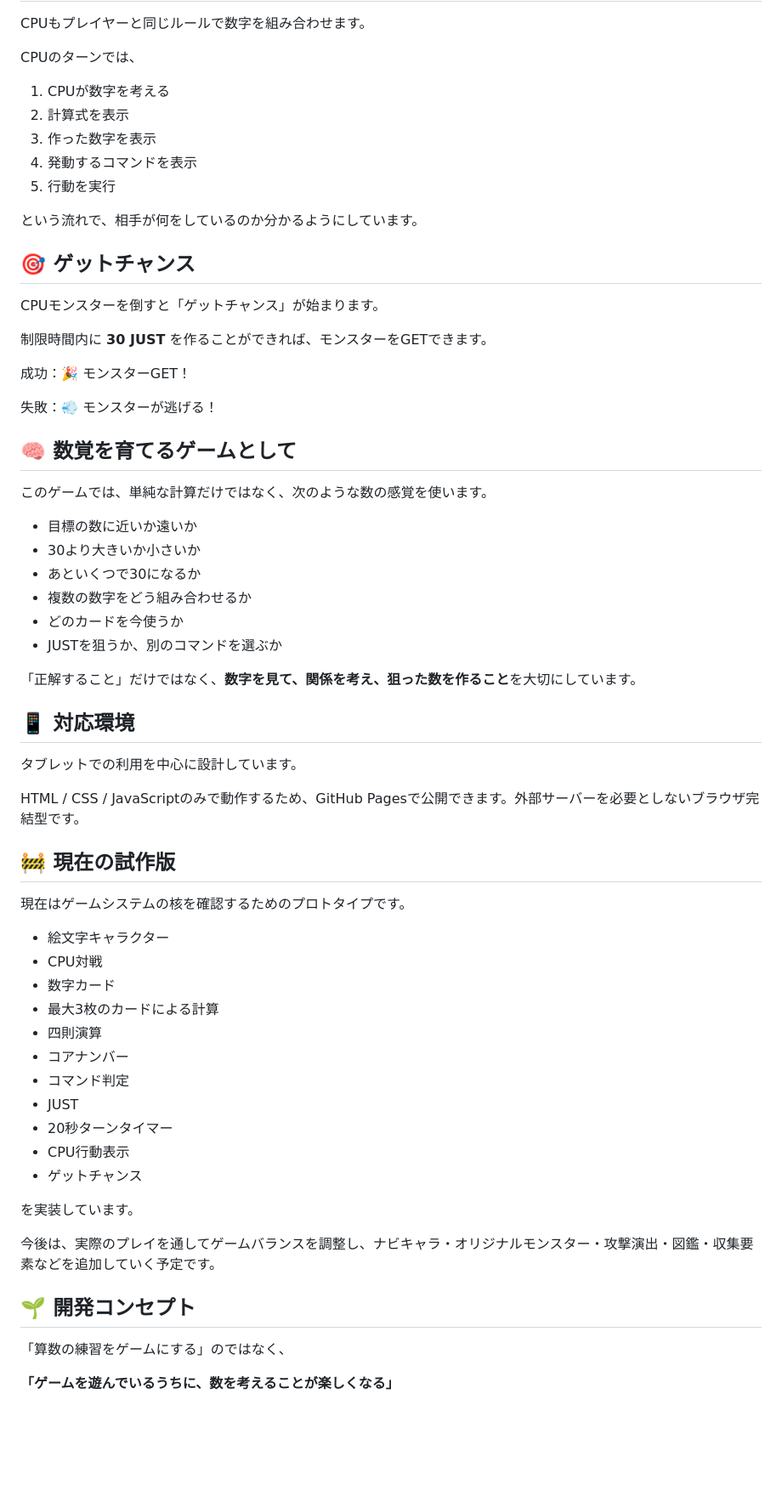
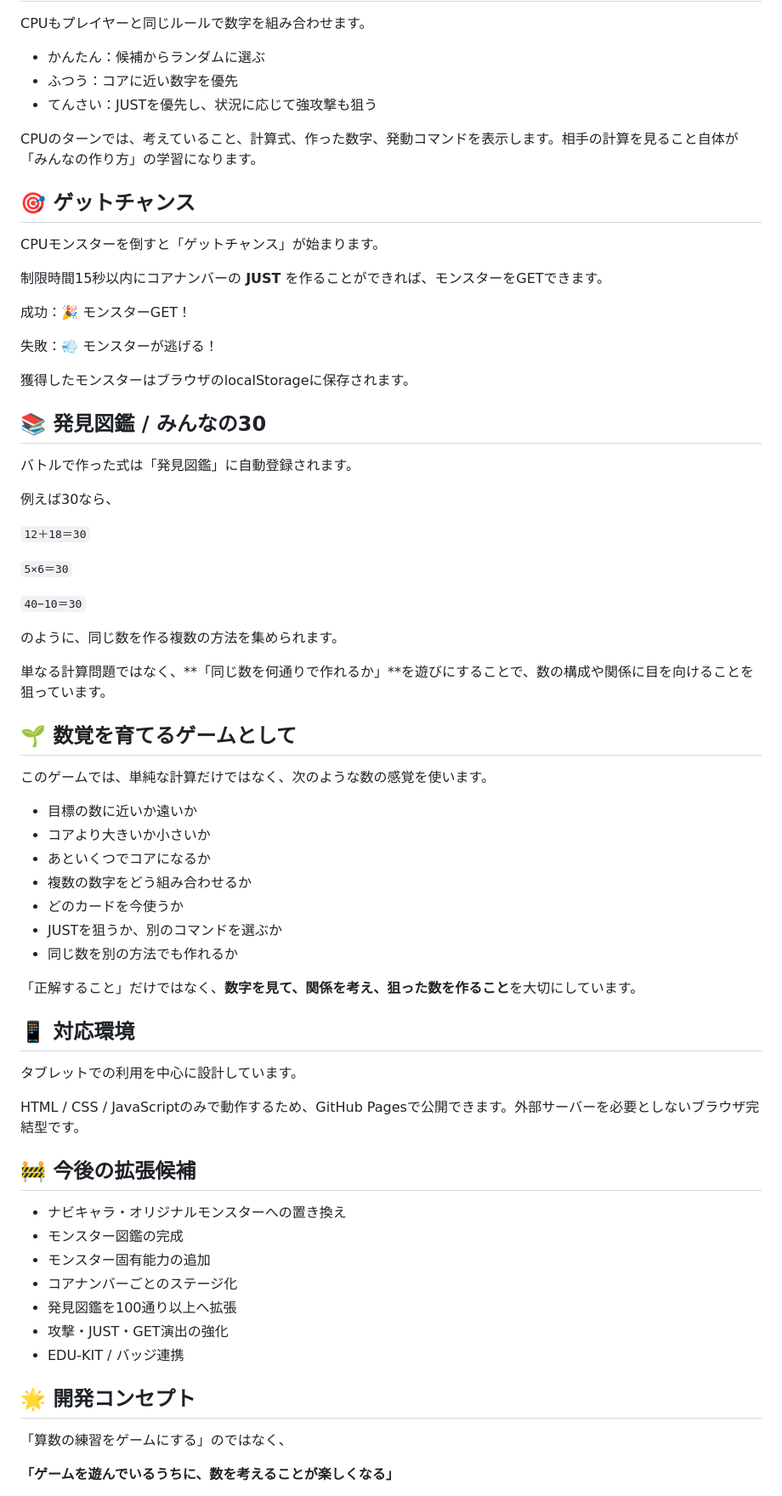
Before and after one commit to TT-sensei/number-core, a Markdown page: README.md, the part around one of its changes. Shown at 85% size. Rendered like a GitHub page; blank space fills up the shorter version.

```diff
--- a/README.md
+++ b/README.md
@@ -57,36 +69,51 @@ JUSTでは、そのコマンドの通常効果に追加効果が加わります
 
 CPUもプレイヤーと同じルールで数字を組み合わせます。
 
-CPUのターンでは、
+- かんたん：候補からランダムに選ぶ
+- ふつう：コアに近い数字を優先
+- てんさい：JUSTを優先し、状況に応じて強攻撃も狙う
 
-1. CPUが数字を考える
-2. 計算式を表示
-3. 作った数字を表示
-4. 発動するコマンドを表示
-5. 行動を実行
-
-という流れで、相手が何をしているのか分かるようにしています。
+CPUのターンでは、考えていること、計算式、作った数字、発動コマンドを表示します。相手の計算を見ること自体が「みんなの作り方」の学習になります。
 
 ## 🎯 ゲットチャンス
 
 CPUモンスターを倒すと「ゲットチャンス」が始まります。
 
-制限時間内に **30 JUST** を作ることができれば、モンスターをGETできます。
+制限時間15秒以内にコアナンバーの **JUST** を作ることができれば、モンスターをGETできます。
 
 成功：🎉 モンスターGET！
 
 失敗：💨 モンスターが逃げる！
 
-## 🧠 数覚を育てるゲームとして
+獲得したモンスターはブラウザのlocalStorageに保存されます。
+
+## 📚 発見図鑑 / みんなの30
+
+バトルで作った式は「発見図鑑」に自動登録されます。
+
+例えば30なら、
+
+`12＋18＝30`
+
+`5×6＝30`
+
+`40−10＝30`
+
+のように、同じ数を作る複数の方法を集められます。
+
+単なる計算問題ではなく、**「同じ数を何通りで作れるか」**を遊びにすることで、数の構成や関係に目を向けることを狙っています。
+
+## 🌱 数覚を育てるゲームとして
 
 このゲームでは、単純な計算だけではなく、次のような数の感覚を使います。
 
 - 目標の数に近いか遠いか
-- 30より大きいか小さいか
-- あといくつで30になるか
+- コアより大きいか小さいか
+- あといくつでコアになるか
 - 複数の数字をどう組み合わせるか
 - どのカードを今使うか
 - JUSTを狙うか、別のコマンドを選ぶか
+- 同じ数を別の方法でも作れるか
 
 「正解すること」だけではなく、**数字を見て、関係を考え、狙った数を作ること**を大切にしています。
 
@@ -96,27 +123,17 @@ CPUモンスターを倒すと「ゲットチャンス」が始まります。
 
 HTML / CSS / JavaScriptのみで動作するため、GitHub Pagesで公開できます。外部サーバーを必要としないブラウザ完結型です。
 
-## 🚧 現在の試作版
+## 🚧 今後の拡張候補
 
-現在はゲームシステムの核を確認するためのプロトタイプです。
+- ナビキャラ・オリジナルモンスターへの置き換え
+- モンスター図鑑の完成
+- モンスター固有能力の追加
+- コアナンバーごとのステージ化
+- 発見図鑑を100通り以上へ拡張
+- 攻撃・JUST・GET演出の強化
+- EDU-KIT / バッジ連携
 
-- 絵文字キャラクター
-- CPU対戦
-- 数字カード
-- 最大3枚のカードによる計算
-- 四則演算
-- コアナンバー
-- コマンド判定
-- JUST
-- 20秒ターンタイマー
-- CPU行動表示
-- ゲットチャンス
-
-を実装しています。
-
-今後は、実際のプレイを通してゲームバランスを調整し、ナビキャラ・オリジナルモンスター・攻撃演出・図鑑・収集要素などを追加していく予定です。
-
-## 🌱 開発コンセプト
+## 🌟 開発コンセプト
 
 「算数の練習をゲームにする」のではなく、
 
```
Also changed, not shown: other parts of README.md (+32 -20 lines).
